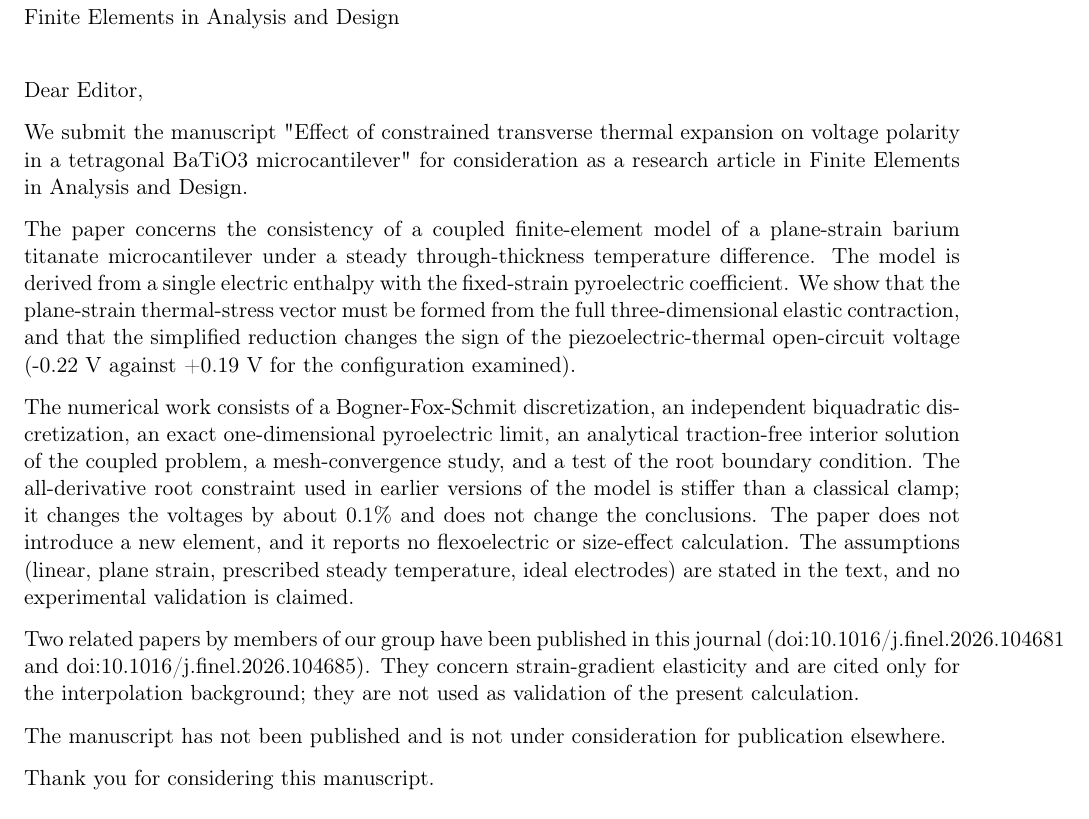
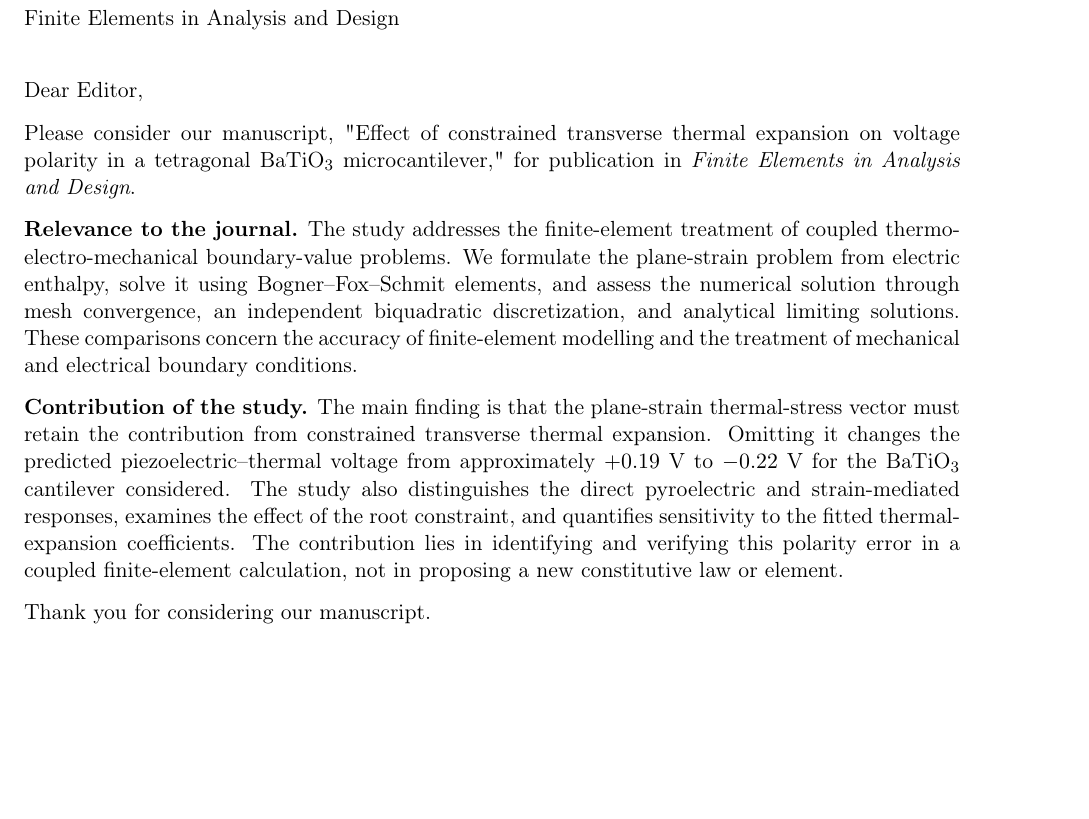
Before and after one commit to vipin-oss/FEM_5_16_OCT_AMME, a LaTeX letter (cover_letter.tex): part of the page, cut so that both start at the same text, the shorter picture padded with empty space. Compiled offline with pdfLaTeX.

Commit message:
Prepare standalone FINEL cover_letter.tex submission file

```diff
--- a/cover_letter.tex
+++ b/cover_letter.tex
@@ -5,17 +5,13 @@
 \begin{letter}{Editor\\Finite Elements in Analysis and Design}
 \opening{Dear Editor,}
 
-We submit the manuscript "Effect of constrained transverse thermal expansion on voltage polarity in a tetragonal BaTiO3 microcantilever" for consideration as a research article in Finite Elements in Analysis and Design.
+Please consider our manuscript, "Effect of constrained transverse thermal expansion on voltage polarity in a tetragonal BaTiO$_3$ microcantilever," for publication in \emph{Finite Elements in Analysis and Design}.
 
-The paper concerns the consistency of a coupled finite-element model of a plane-strain barium titanate microcantilever under a steady through-thickness temperature difference. The model is derived from a single electric enthalpy with the fixed-strain pyroelectric coefficient. We show that the plane-strain thermal-stress vector must be formed from the full three-dimensional elastic contraction, and that the simplified reduction changes the sign of the piezoelectric-thermal open-circuit voltage (-0.22 V against +0.19 V for the configuration examined).
+\textbf{Relevance to the journal.} The study addresses the finite-element treatment of coupled thermo-electro-mechanical boundary-value problems. We formulate the plane-strain problem from electric enthalpy, solve it using Bogner--Fox--Schmit elements, and assess the numerical solution through mesh convergence, an independent biquadratic discretization, and analytical limiting solutions. These comparisons concern the accuracy of finite-element modelling and the treatment of mechanical and electrical boundary conditions.
 
-The numerical work consists of a Bogner-Fox-Schmit discretization, an independent biquadratic discretization, an exact one-dimensional pyroelectric limit, an analytical traction-free interior solution of the coupled problem, a mesh-convergence study, and a test of the root boundary condition. The all-derivative root constraint used in earlier versions of the model is stiffer than a classical clamp; it changes the voltages by about 0.1\% and does not change the conclusions. The paper does not introduce a new element, and it reports no flexoelectric or size-effect calculation. The assumptions (linear, plane strain, prescribed steady temperature, ideal electrodes) are stated in the text, and no experimental validation is claimed.
+\textbf{Contribution of the study.} The main finding is that the plane-strain thermal-stress vector must retain the contribution from constrained transverse thermal expansion. Omitting it changes the predicted piezoelectric--thermal voltage from approximately $+0.19$~V to $-0.22$~V for the BaTiO$_3$ cantilever considered. The study also distinguishes the direct pyroelectric and strain-mediated responses, examines the effect of the root constraint, and quantifies sensitivity to the fitted thermal-expansion coefficients. The contribution lies in identifying and verifying this polarity error in a coupled finite-element calculation, not in proposing a new constitutive law or element.
 
-Two related papers by members of our group have been published in this journal (doi:10.1016/j.finel.2026.104681 and doi:10.1016/j.finel.2026.104685). They concern strain-gradient elasticity and are cited only for the interpolation background; they are not used as validation of the present calculation.
-
-The manuscript has not been published and is not under consideration for publication elsewhere.
-
-Thank you for considering this manuscript.
+Thank you for considering our manuscript.
 
 \closing{Sincerely,\\Anjali Patel\\Corresponding author\\p\_anjali@blr.amrita.edu}
 \end{letter}
```
